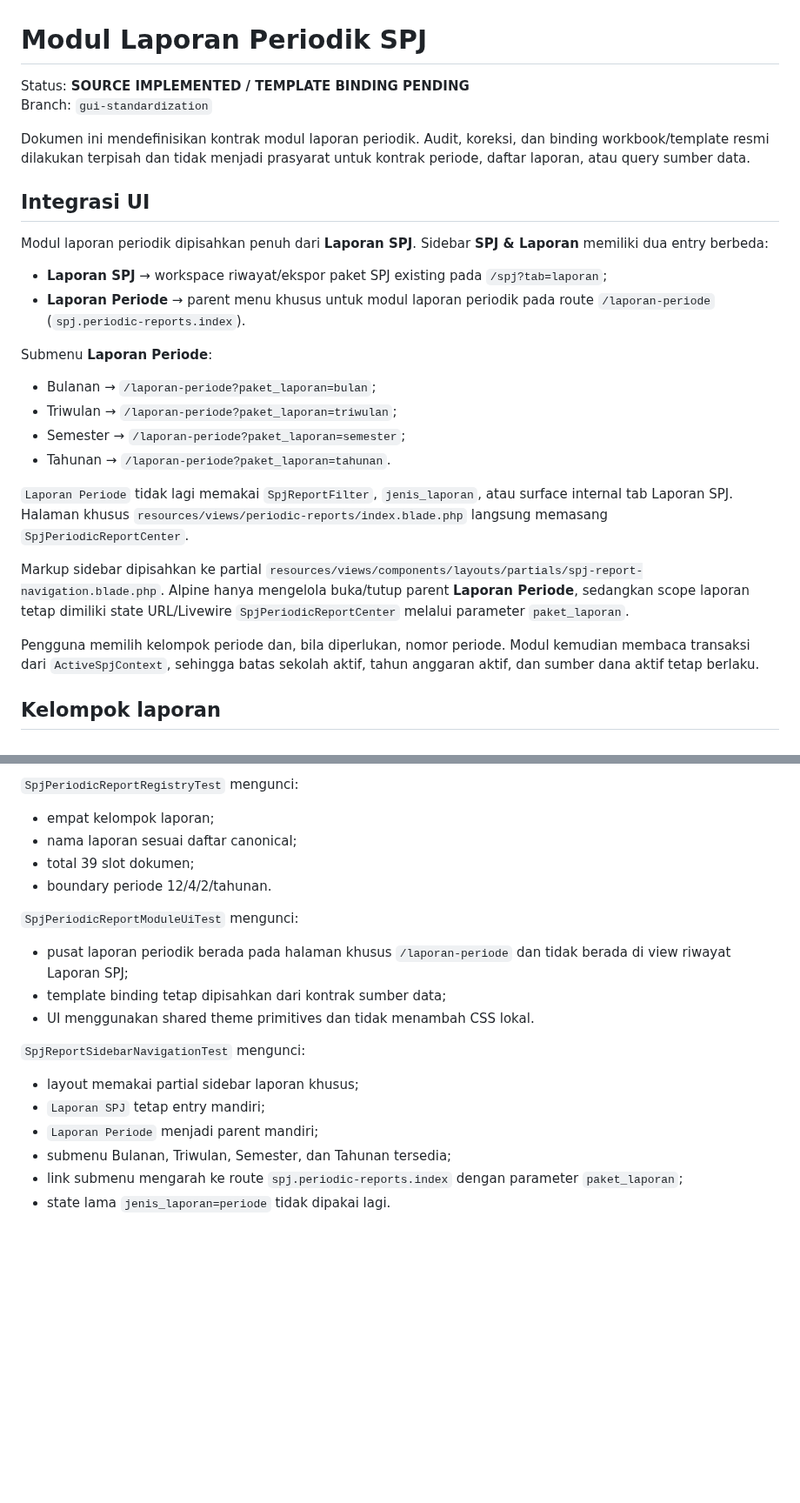
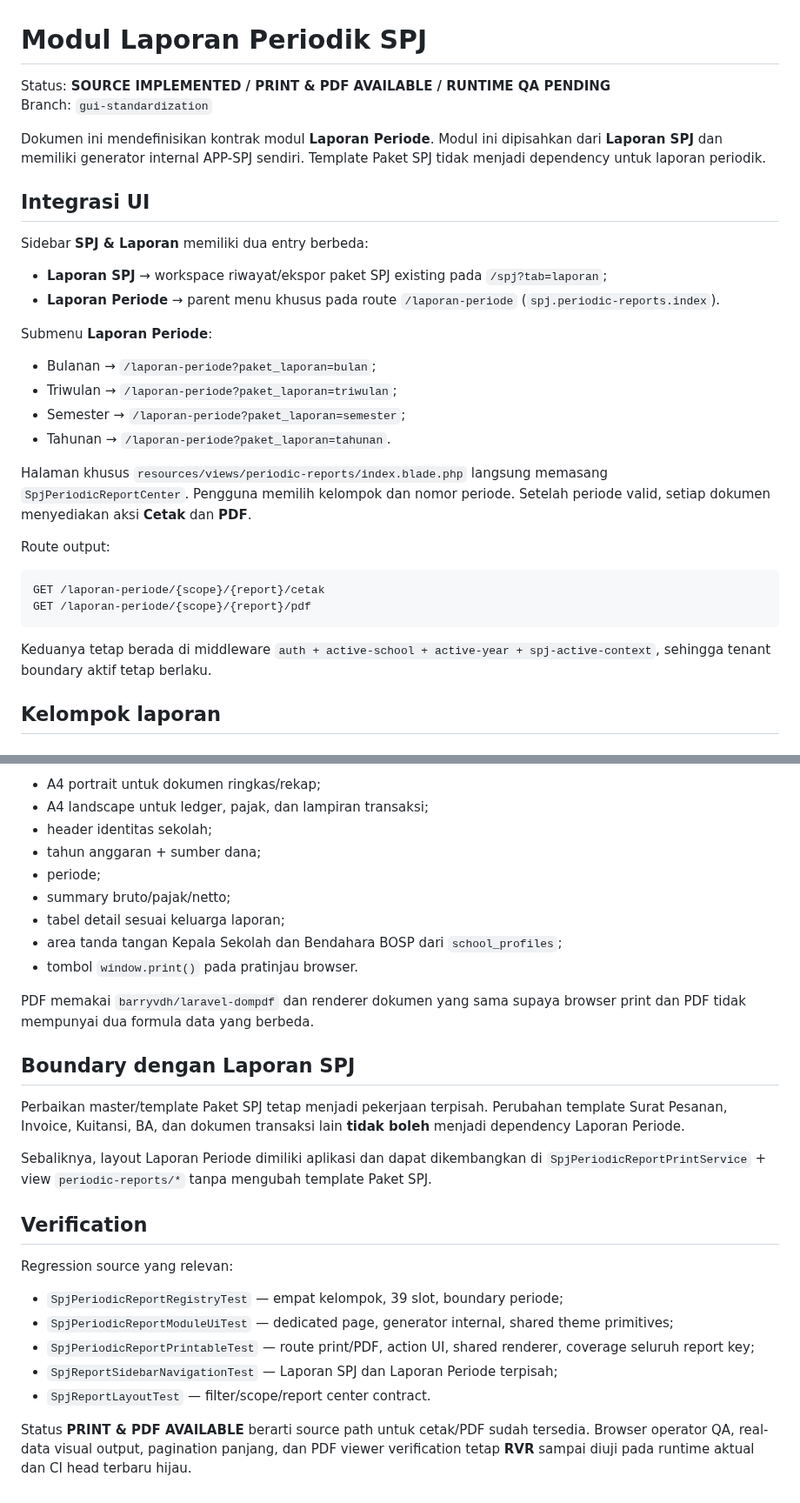
Before and after one commit to amwaluddinlubis-code/APP-SPJ, a Markdown page: docs/PERIODIC_REPORT_MODULE.md, 2 parts joined by grey strips. Shown at 87% size. GitHub-like rendering; blank space fills up the shorter version.

````diff
--- a/docs/PERIODIC_REPORT_MODULE.md
+++ b/docs/PERIODIC_REPORT_MODULE.md
@@ -1,16 +1,16 @@
 # Modul Laporan Periodik SPJ
 
-Status: **SOURCE IMPLEMENTED / TEMPLATE BINDING PENDING**
+Status: **SOURCE IMPLEMENTED / PRINT & PDF AVAILABLE / RUNTIME QA PENDING**
 Branch: `gui-standardization`
 
-Dokumen ini mendefinisikan kontrak modul laporan periodik. Audit, koreksi, dan binding workbook/template resmi dilakukan terpisah dan tidak menjadi prasyarat untuk kontrak periode, daftar laporan, atau query sumber data.
+Dokumen ini mendefinisikan kontrak modul **Laporan Periode**. Modul ini dipisahkan dari **Laporan SPJ** dan memiliki generator internal APP-SPJ sendiri. Template Paket SPJ tidak menjadi dependency untuk laporan periodik.
 
 ## Integrasi UI
 
-Modul laporan periodik dipisahkan penuh dari **Laporan SPJ**. Sidebar **SPJ & Laporan** memiliki dua entry berbeda:
+Sidebar **SPJ & Laporan** memiliki dua entry berbeda:
 
 - **Laporan SPJ** → workspace riwayat/ekspor paket SPJ existing pada `/spj?tab=laporan`;
-- **Laporan Periode** → parent menu khusus untuk modul laporan periodik pada route `/laporan-periode` (`spj.periodic-reports.index`).
+- **Laporan Periode** → parent menu khusus pada route `/laporan-periode` (`spj.periodic-reports.index`).
 
 Submenu **Laporan Periode**:
 
@@ -19,11 +19,16 @@ Submenu **Laporan Periode**:
 - Semester → `/laporan-periode?paket_laporan=semester`;
 - Tahunan → `/laporan-periode?paket_laporan=tahunan`.
 
-`Laporan Periode` tidak lagi memakai `SpjReportFilter`, `jenis_laporan`, atau surface internal tab Laporan SPJ. Halaman khusus `resources/views/periodic-reports/index.blade.php` langsung memasang `SpjPeriodicReportCenter`.
+Halaman khusus `resources/views/periodic-reports/index.blade.php` langsung memasang `SpjPeriodicReportCenter`. Pengguna memilih kelompok dan nomor periode. Setelah periode valid, setiap dokumen menyediakan aksi **Cetak** dan **PDF**.
 
-Markup sidebar dipisahkan ke partial `resources/views/components/layouts/partials/spj-report-navigation.blade.php`. Alpine hanya mengelola buka/tutup parent **Laporan Periode**, sedangkan scope laporan tetap dimiliki state URL/Livewire `SpjPeriodicReportCenter` melalui parameter `paket_laporan`.
+Route output:
 
-Pengguna memilih kelompok periode dan, bila diperlukan, nomor periode. Modul kemudian membaca transaksi dari `ActiveSpjContext`, sehingga batas sekolah aktif, tahun anggaran aktif, dan sumber dana aktif tetap berlaku.
+```text
+GET /laporan-periode/{scope}/{report}/cetak
+GET /laporan-periode/{scope}/{report}/pdf
+```
+
+Keduanya tetap berada di middleware `auth + active-school + active-year + spj-active-context`, sehingga tenant boundary aktif tetap berlaku.
 
 ## Kelompok laporan
 
@@ -133,22 +151,30 @@ Karena itu UI boleh menyatakan sumber data tersedia, tetapi tidak boleh mengklai
 
-`SpjPeriodicReportRegistryTest` mengunci:
+- A4 portrait untuk dokumen ringkas/rekap;
+- A4 landscape untuk ledger, pajak, dan lampiran transaksi;
+- header identitas sekolah;
+- tahun anggaran + sumber dana;
+- periode;
+- summary bruto/pajak/netto;
+- tabel detail sesuai keluarga laporan;
+- area tanda tangan Kepala Sekolah dan Bendahara BOSP dari `school_profiles`;
+- tombol `window.print()` pada pratinjau browser.
 
-- empat kelompok laporan;
-- nama laporan sesuai daftar canonical;
-- total 39 slot dokumen;
-- boundary periode 12/4/2/tahunan.
+PDF memakai `barryvdh/laravel-dompdf` dan renderer dokumen yang sama supaya browser print dan PDF tidak mempunyai dua formula data yang berbeda.
 
-`SpjPeriodicReportModuleUiTest` mengunci:
+## Boundary dengan Laporan SPJ
 
-- pusat laporan periodik berada pada halaman khusus `/laporan-periode` dan tidak berada di view riwayat Laporan SPJ;
-- template binding tetap dipisahkan dari kontrak sumber data;
-- UI menggunakan shared theme primitives dan tidak menambah CSS lokal.
+Perbaikan master/template Paket SPJ tetap menjadi pekerjaan terpisah. Perubahan template Surat Pesanan, Invoice, Kuitansi, BA, dan dokumen transaksi lain **tidak boleh** menjadi dependency Laporan Periode.
 
-`SpjReportSidebarNavigationTest` mengunci:
+Sebaliknya, layout Laporan Periode dimiliki aplikasi dan dapat dikembangkan di `SpjPeriodicReportPrintService` + view `periodic-reports/*` tanpa mengubah template Paket SPJ.
 
-- layout memakai partial sidebar laporan khusus;
-- `Laporan SPJ` tetap entry mandiri;
-- `Laporan Periode` menjadi parent mandiri;
-- submenu Bulanan, Triwulan, Semester, dan Tahunan tersedia;
-- link submenu mengarah ke route `spj.periodic-reports.index` dengan parameter `paket_laporan`;
-- state lama `jenis_laporan=periode` tidak dipakai lagi.
+## Verification
+
+Regression source yang relevan:
+
+- `SpjPeriodicReportRegistryTest` — empat kelompok, 39 slot, boundary periode;
+- `SpjPeriodicReportModuleUiTest` — dedicated page, generator internal, shared theme primitives;
+- `SpjPeriodicReportPrintableTest` — route print/PDF, action UI, shared renderer, coverage seluruh report key;
+- `SpjReportSidebarNavigationTest` — Laporan SPJ dan Laporan Periode terpisah;
+- `SpjReportLayoutTest` — filter/scope/report center contract.
+
+Status **PRINT & PDF AVAILABLE** berarti source path untuk cetak/PDF sudah tersedia. Browser operator QA, real-data visual output, pagination panjang, dan PDF viewer verification tetap **RVR** sampai diuji pada runtime aktual dan CI head terbaru hijau.
````
Also changed, not shown: other parts of docs/PERIODIC_REPORT_MODULE.md (+29 -16 lines).
